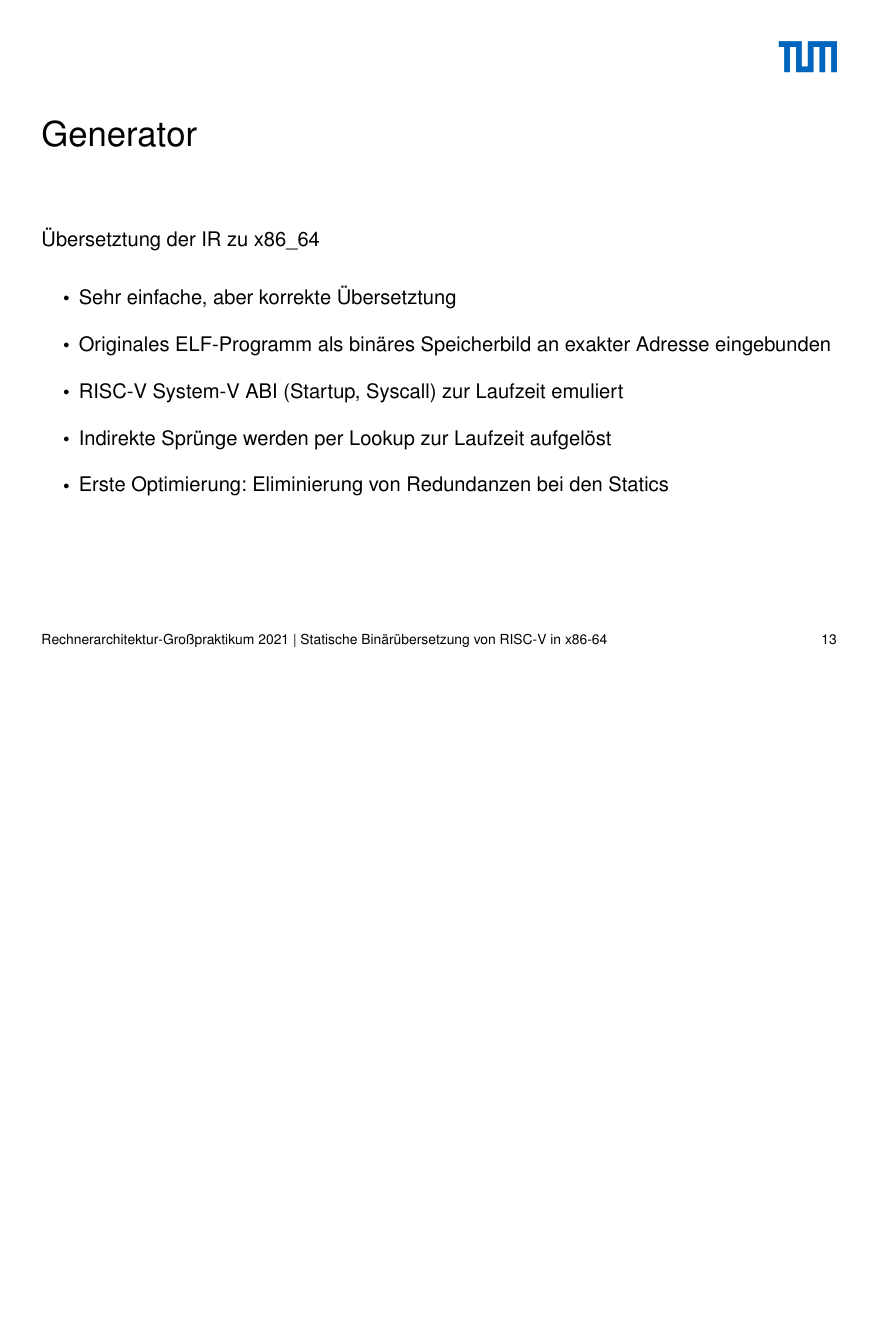
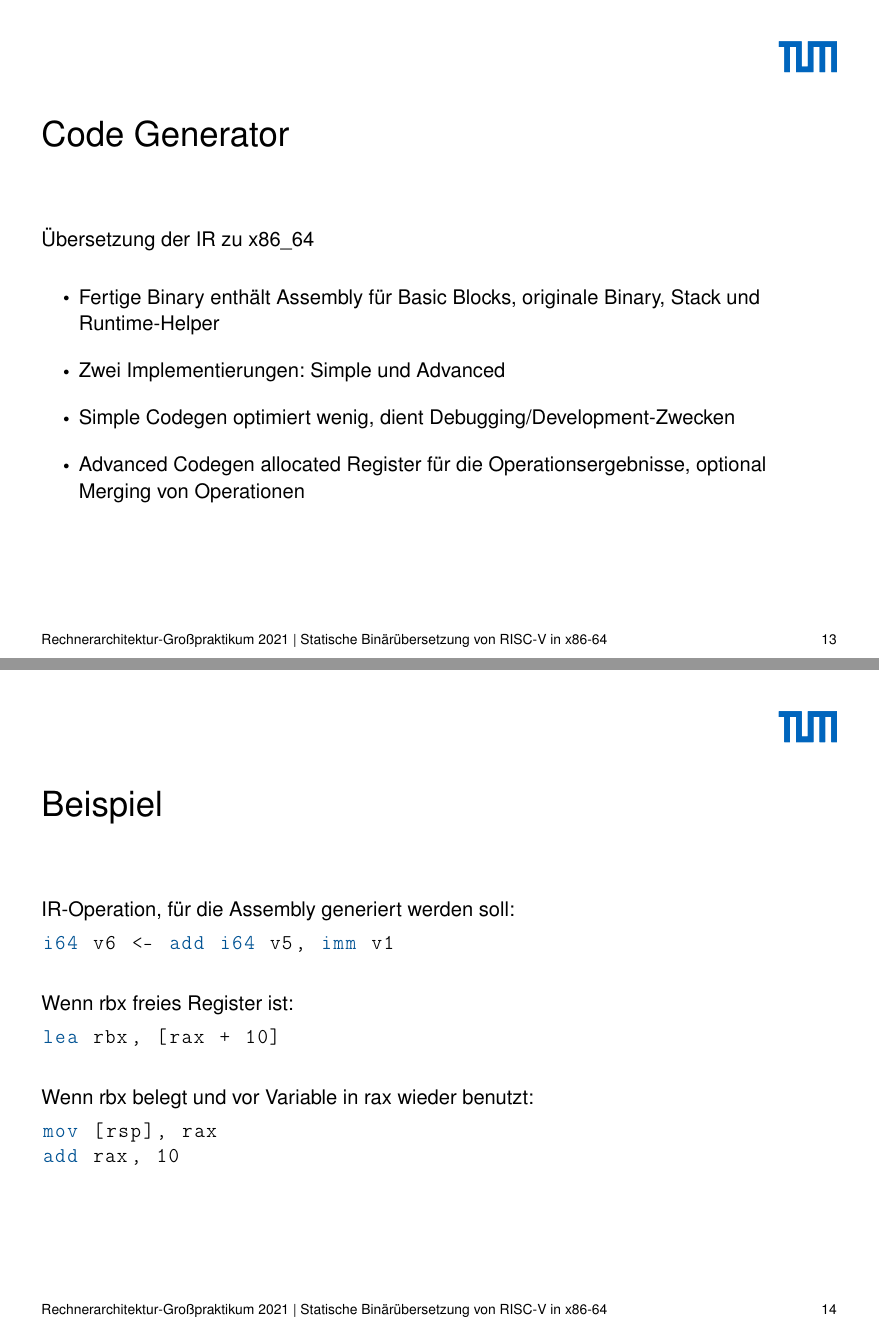
Before and after one commit to ERAP-SBT/ERAP-SBT, a LaTeX poster (presentation/src/presentation_4_3.tex): page 13 of 24 before the commit and pages 13 and 14 of 26 after it, the two joined at a grey line, the shorter picture padded with empty space. Compiled offline with pdfLaTeX; a LaTeX package or settings file that is missing is left out.

Commit message:
some generator slides

```diff
--- a/presentation/src/presentation_4_3.tex
+++ b/presentation/src/presentation_4_3.tex
@@ -387,19 +387,42 @@ switch(instr.mnem) {
 %%%%%%%%%%%%%%%%%%%%%
 
 \begin{frame}
-    \note[item]{Sehr einfache, aber korrekte Übersetztung}
-    \note[item]{Originales ELF-Programm als binäres Speicherbild an exakter Adresse eingebunden}
-    \note[item]{RISC-V System-V ABI (Startup, Syscall) zur Laufzeit emuliert}
-    \note[item]{Stack wird nur initialisiert, danach nicht mehr im Generator speziell behandelt}
-    \note[item]{Indirekte Sprünge werden per Lookup zur Laufzeit aufgelöst}
-    %    \note[item]{Erste Optimierung: Eliminierung von Redundanzen bei den Statics}
+    \frametitle{Code Generator}{Übersetzung der IR zu x86\_64}
 
-    \frametitle{Generator}{Übersetztung der IR zu x86\_64}
+    \note[item]{Fertige Binary enthält Assembly für Basic Blocks (Operations & CfOps), originale Binary, Helper Library}
+    \note[item]{Zwei Implementierungen: Simple und Advanced}
+    \note[item]{Simple Codegen optimiert wenig, dient Debugging/Development-Zwecken}
+    \note[item]{Advanced Codegen allocated Register für die Operationsergebnisse, optional Merging von Operationen}
+    \note[item]{Register Allocation versucht viel genutzte Werte in Registern zu halten und bei CfOps Werte in ihren momentanen Positionen zu halten}
+    %\note[item]{Originales ELF-Programm als binäres Speicherbild an exakter Adresse eingebunden}
+
     \begin{itemize}
         \setlength{\itemsep}{1em}
-        \item Sehr einfache, aber korrekte Übersetztung
-        \item Originales ELF-Programm als binäres Speicherbild an exakter Adresse eingebunden
+        \item Fertige Binary enthält Assembly für Basic Blocks, originale Binary, Stack und Runtime-Helper
+        \item Zwei Implementierungen: Simple und Advanced
               %        \item Stellt nur initialen Stack zur Verfügung % es wird nicht der x86-64 Stack verwendet
-        \item RISC-V System-V ABI (Startup, Syscall) zur Laufzeit emuliert
-        \item Indirekte Sprünge werden per Lookup zur Laufzeit aufgelöst
-        \item Erste Optimierung: Eliminierung von Redundanzen bei den Statics
+        \item Simple Codegen optimiert wenig, dient Debugging/Development-Zwecken
+        \item Advanced Codegen allocated Register für die Operationsergebnisse, optional Merging von Operationen
+    \end{itemize}
+\end{frame}
+\clearpage
+
+\begin{frame}[fragile]
+    \frametitle{Beispiel}
+
+    IR-Operation, für die Assembly generiert werden soll:
+    \begin{lstlisting}[language=SbtIr]
+i64 v6 <- add i64 v5, imm v1
+    \end{lstlisting}
+
+    Wenn rbx freies Register ist:
+    \begin{lstlisting}[language={[x86masm]Assembler}]
+lea rbx, [rax + 10]
+    \end{lstlisting}
+
+    Wenn rbx belegt und vor Variable in rax wieder benutzt:
+    \begin{lstlisting}[language={[x86masm]Assembler}]
+mov [rsp], rax
+add rax, 10
+    \end{lstlisting}
+\end{frame}
```
Also changed, not shown: presentation/src/presentation_4_3.tex (56 more changed lines).
